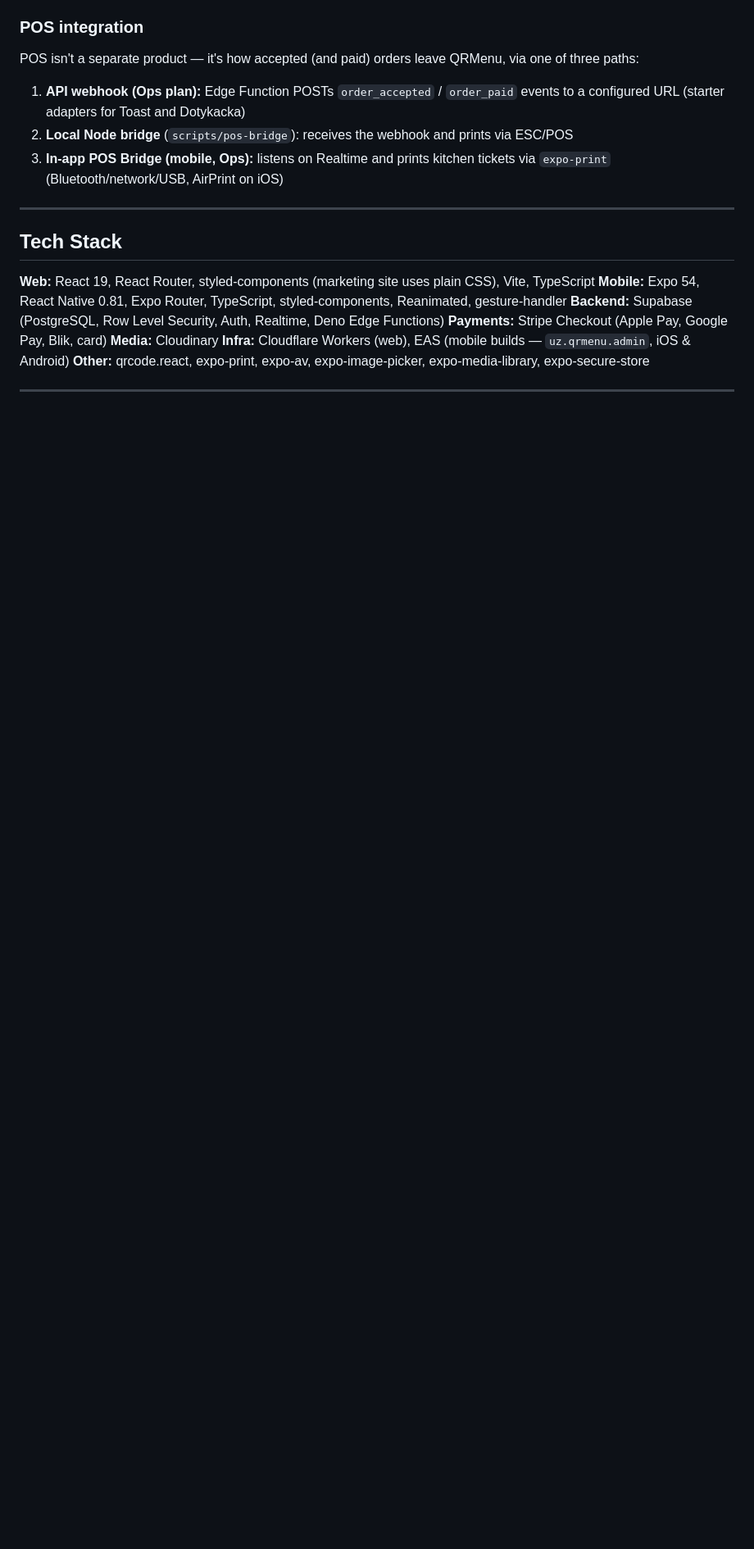
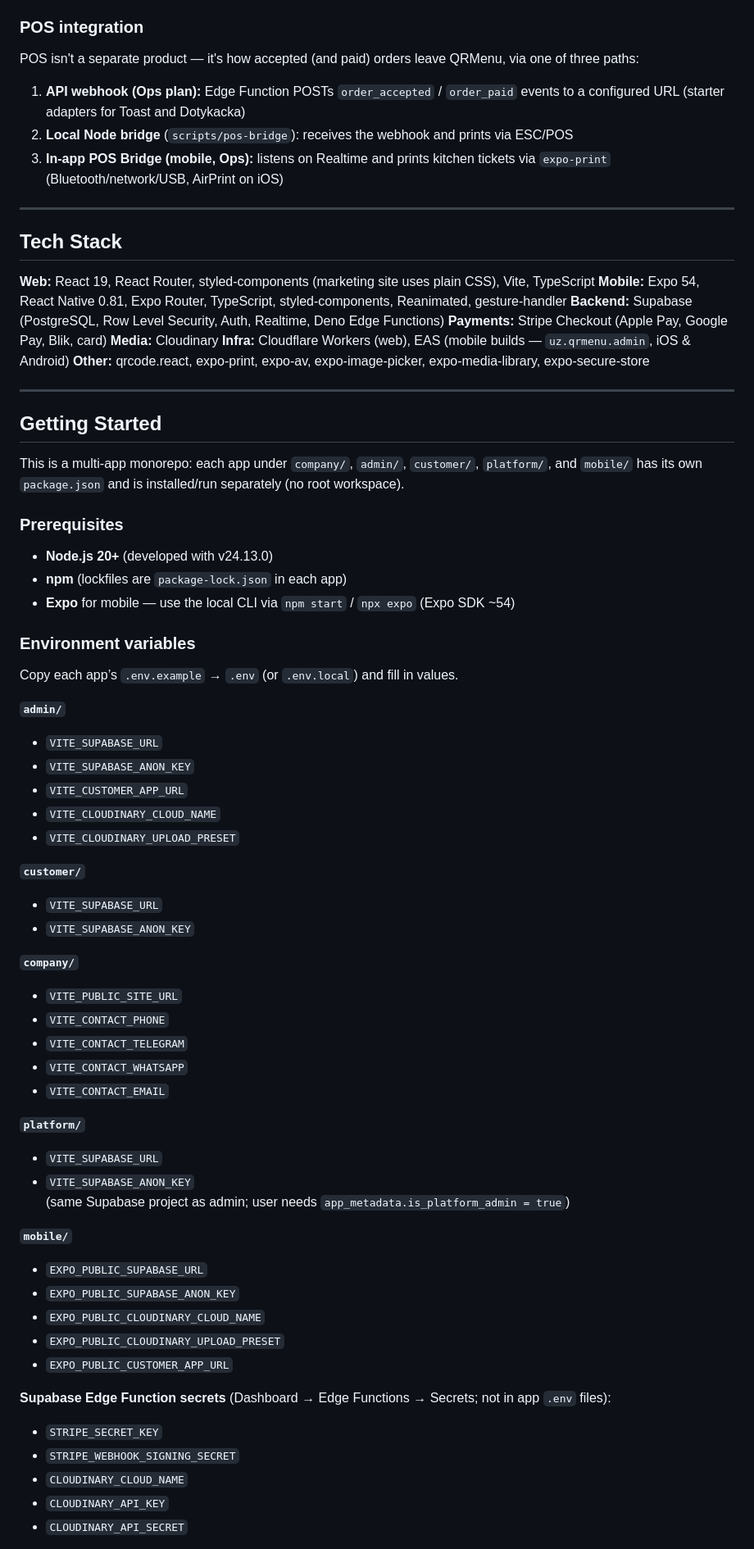
Before and after one commit to Asror-hub/QRMenu, a Markdown page: README.md, the part around one of its changes. Shown at 82% size. Rendered like a GitHub page; blank space fills up the shorter version.

Commit message:
Document local setup in README Getting Started.
Add install/run steps, env vars, and Dashboard-based Supabase schema setup so contributors can boot the monorepo apps.

Co-authored-by: Cursor <cursoragent@cursor.com>

```diff
--- a/README.md
+++ b/README.md
@@ -262,3 +262,54 @@ POS isn't a separate product — it's how accepted (and paid) orders leave QRMen
 
 ---
 
+## Getting Started
+
+This is a multi-app monorepo: each app under `company/`, `admin/`, `customer/`, `platform/`, and `mobile/` has its own `package.json` and is installed/run separately (no root workspace).
+
+### Prerequisites
+
+- **Node.js 20+** (developed with v24.13.0)
+- **npm** (lockfiles are `package-lock.json` in each app)
+- **Expo** for mobile — use the local CLI via `npm start` / `npx expo` (Expo SDK ~54)
+
+### Environment variables
+
+Copy each app’s `.env.example` → `.env` (or `.env.local`) and fill in values.
+
+**`admin/`**
+- `VITE_SUPABASE_URL`
+- `VITE_SUPABASE_ANON_KEY`
+- `VITE_CUSTOMER_APP_URL`
+- `VITE_CLOUDINARY_CLOUD_NAME`
+- `VITE_CLOUDINARY_UPLOAD_PRESET`
+
+**`customer/`**
+- `VITE_SUPABASE_URL`
+- `VITE_SUPABASE_ANON_KEY`
+
+**`company/`**
+- `VITE_PUBLIC_SITE_URL`
+- `VITE_CONTACT_PHONE`
+- `VITE_CONTACT_TELEGRAM`
+- `VITE_CONTACT_WHATSAPP`
+- `VITE_CONTACT_EMAIL`
+
+**`platform/`**
+- `VITE_SUPABASE_URL`
+- `VITE_SUPABASE_ANON_KEY`
+  (same Supabase project as admin; user needs `app_metadata.is_platform_admin = true`)
+
+**`mobile/`**
+- `EXPO_PUBLIC_SUPABASE_URL`
+- `EXPO_PUBLIC_SUPABASE_ANON_KEY`
+- `EXPO_PUBLIC_CLOUDINARY_CLOUD_NAME`
+- `EXPO_PUBLIC_CLOUDINARY_UPLOAD_PRESET`
+- `EXPO_PUBLIC_CUSTOMER_APP_URL`
+
+**Supabase Edge Function secrets** (Dashboard → Edge Functions → Secrets; not in app `.env` files):
+- `STRIPE_SECRET_KEY`
+- `STRIPE_WEBHOOK_SIGNING_SECRET`
+- `CLOUDINARY_CLOUD_NAME`
+- `CLOUDINARY_API_KEY`
+- `CLOUDINARY_API_SECRET`
+
```
Also changed, not shown: other parts of README.md (+36 -0 lines).
